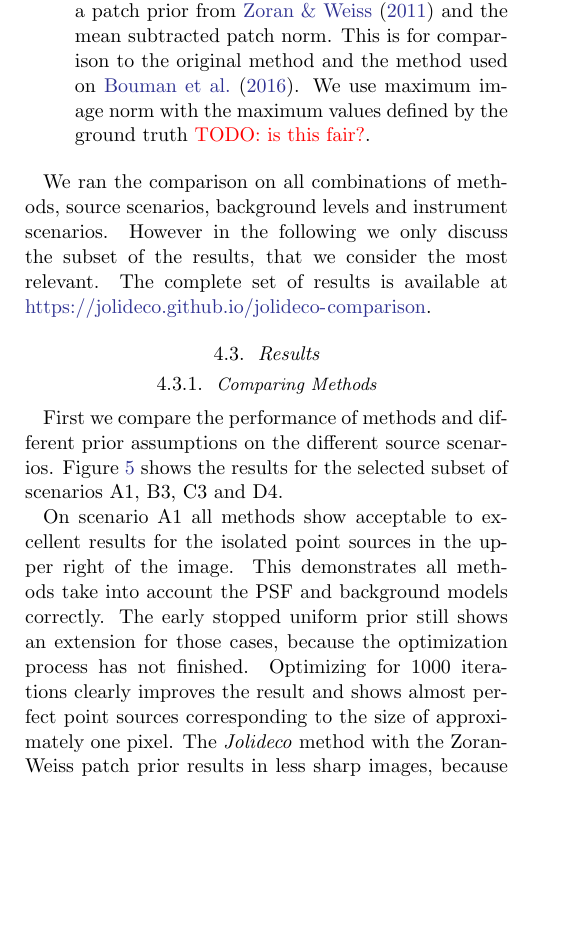
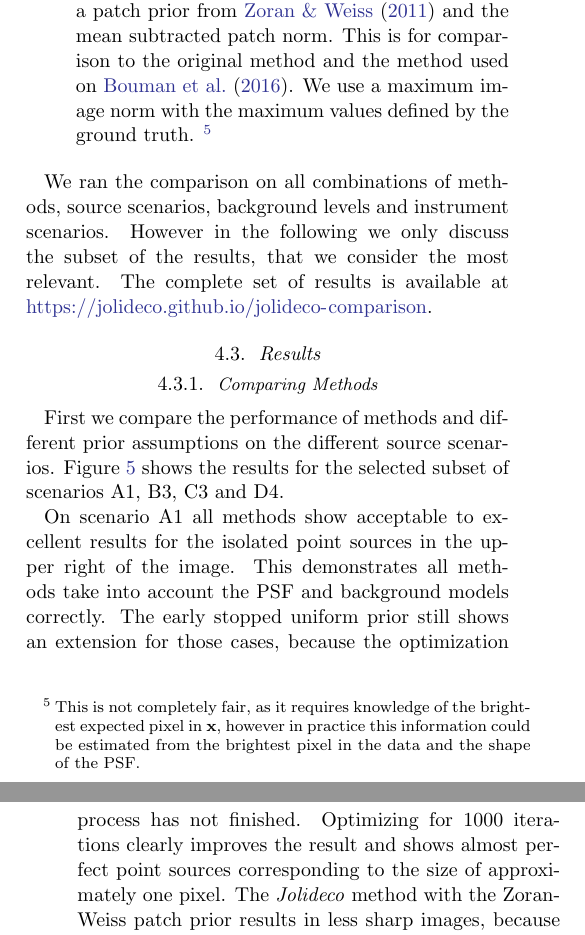
Before and after one commit to jolideco/jolideco-paper, a LaTeX paper (src/tex/ms.tex): part of one column of page 10 of 23 before the commit and two parts of the columns of pages 10 and 11 of 23 after it, the two joined at a grey line, cut so that both start at the same text, the shorter picture padded with empty space. Compiled offline with pdfLaTeX; a LaTeX package or settings file that is missing is left out.

Commit message:
[showyourwork] overleaf sync

```diff
--- a/src/tex/ms.tex
+++ b/src/tex/ms.tex
@@ -491,7 +491,8 @@
 
         \item \textbf{Jolideco (Patch, GLEAM v0.1)}: \jolideco with a patch prior learned on GLEAM data, described in Section~\ref{sssec:gleam-radio-data}. It also uses the standardised patch normalisation as described by Equation~\ref{eq:patch-norm}. We use cycle spinning, a stride of 4 pixels and 2000 \textit{training epochs}. Given 5 observations this results in 10.000 iterations. Which optimizes \enquote{to end} until there is no relevant change in the posterior log-likelihood. In addition we use and upsampling factor of 2.
 
-        \item \textbf{Jolideco (Patch, Zoran-Weiss)}: \jolideco with a patch prior from \cite{Zoran2011} and the mean subtracted patch norm. This is for comparison to the original method and the method used on \cite{Bouman2016}. We use maximum image norm with the maximum values defined by the ground truth \todo{is this fair?}.
+        \item \textbf{Jolideco (Patch, Zoran-Weiss)}: \jolideco with a patch prior from \cite{Zoran2011} and the mean subtracted patch norm. This is for comparison to the original method and the method used on \cite{Bouman2016}. We use a maximum image norm with the maximum values defined by the ground truth.
+        \footnote{This is not completely fair, as it requires knowledge of the brightest expected pixel in $\mathbf{x}$, however in practice this information could be estimated from the brightest pixel in the data and the shape of the PSF.}
     \end{itemize}
 
     We ran the comparison on all combinations of methods, source scenarios, background levels and instrument scenarios. However in the following we only discuss the subset of the results, that we consider the most relevant. The complete set of results is available at \url{https://jolideco.github.io/jolideco-comparison}.
```
